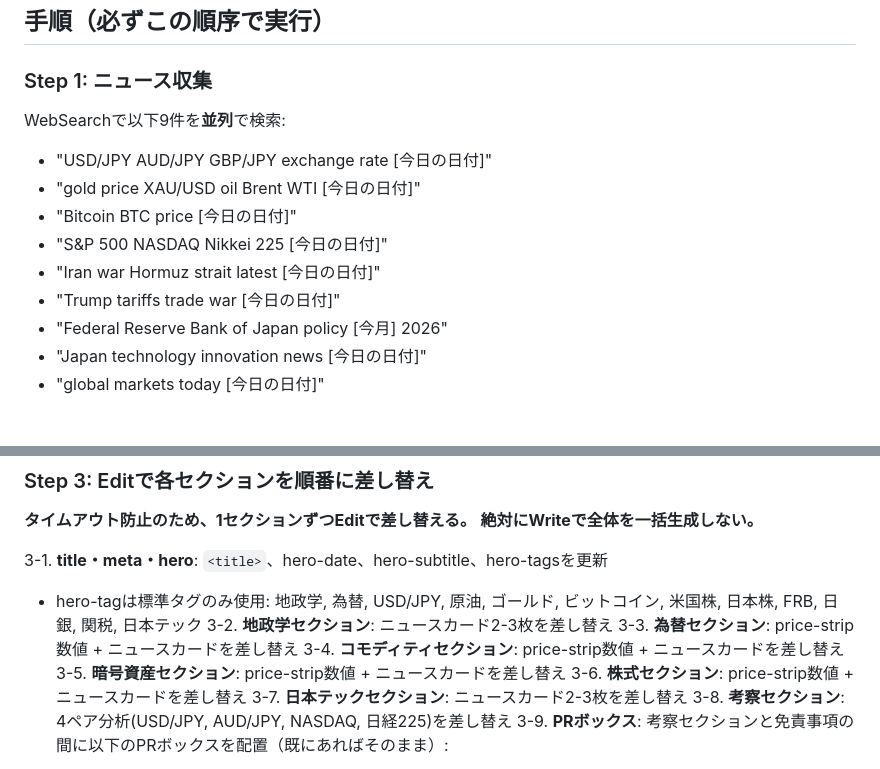
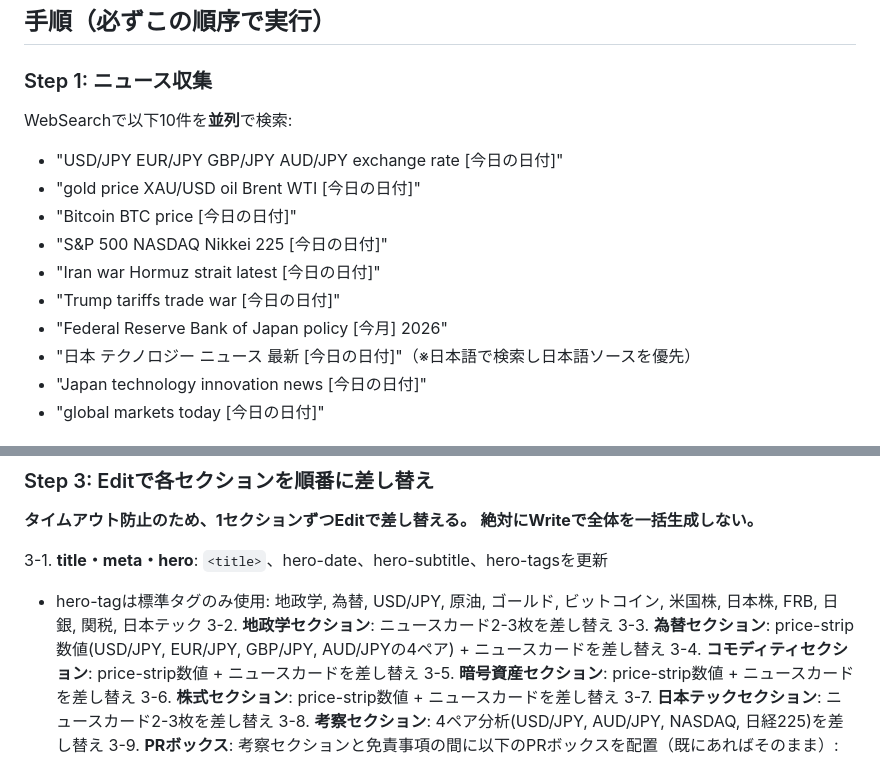
Before and after one commit to ainick25/market-pulse-daily, a Markdown page: .claude/commands/daily-news.md, 2 parts joined by grey strips. Rendered like a GitHub page.

Commit message:
📝 daily-news改善: EUR/JPY追加（4ペア化）+ 日本テックは日本語ソース優先
https://claude.ai/code/session_01YAidv4dvkVCb9UhiaCYNqS

```diff
--- a/.claude/commands/daily-news.md
+++ b/.claude/commands/daily-news.md
@@ -3,14 +3,15 @@ CLAUDE.mdの「日次記事生成フロー」に従って、今日の日付の
 ## 手順（必ずこの順序で実行）
 
 ### Step 1: ニュース収集
-WebSearchで以下9件を**並列**で検索:
-- "USD/JPY AUD/JPY GBP/JPY exchange rate [今日の日付]"
+WebSearchで以下10件を**並列**で検索:
+- "USD/JPY EUR/JPY GBP/JPY AUD/JPY exchange rate [今日の日付]"
 - "gold price XAU/USD oil Brent WTI [今日の日付]"
 - "Bitcoin BTC price [今日の日付]"
 - "S&P 500 NASDAQ Nikkei 225 [今日の日付]"
 - "Iran war Hormuz strait latest [今日の日付]"
 - "Trump tariffs trade war [今日の日付]"
 - "Federal Reserve Bank of Japan policy [今月] 2026"
+- "日本 テクノロジー ニュース 最新 [今日の日付]"（※日本語で検索し日本語ソースを優先）
 - "Japan technology innovation news [今日の日付]"
 - "global markets today [今日の日付]"
 
@@ -27,7 +28,7 @@ cp posts/[直近の日付].html posts/YYYYMMDD.html
 3-1. **title・meta・hero**: `<title>`、hero-date、hero-subtitle、hero-tagsを更新
   - hero-tagは標準タグのみ使用: 地政学, 為替, USD/JPY, 原油, ゴールド, ビットコイン, 米国株, 日本株, FRB, 日銀, 関税, 日本テック
 3-2. **地政学セクション**: ニュースカード2-3枚を差し替え
-3-3. **為替セクション**: price-strip数値 + ニュースカードを差し替え
+3-3. **為替セクション**: price-strip数値(USD/JPY, EUR/JPY, GBP/JPY, AUD/JPYの4ペア) + ニュースカードを差し替え
 3-4. **コモディティセクション**: price-strip数値 + ニュースカードを差し替え
 3-5. **暗号資産セクション**: price-strip数値 + ニュースカードを差し替え
 3-6. **株式セクション**: price-strip数値 + ニュースカードを差し替え
```
Also changed, not shown: CLAUDE.md (+2 -2 lines).
